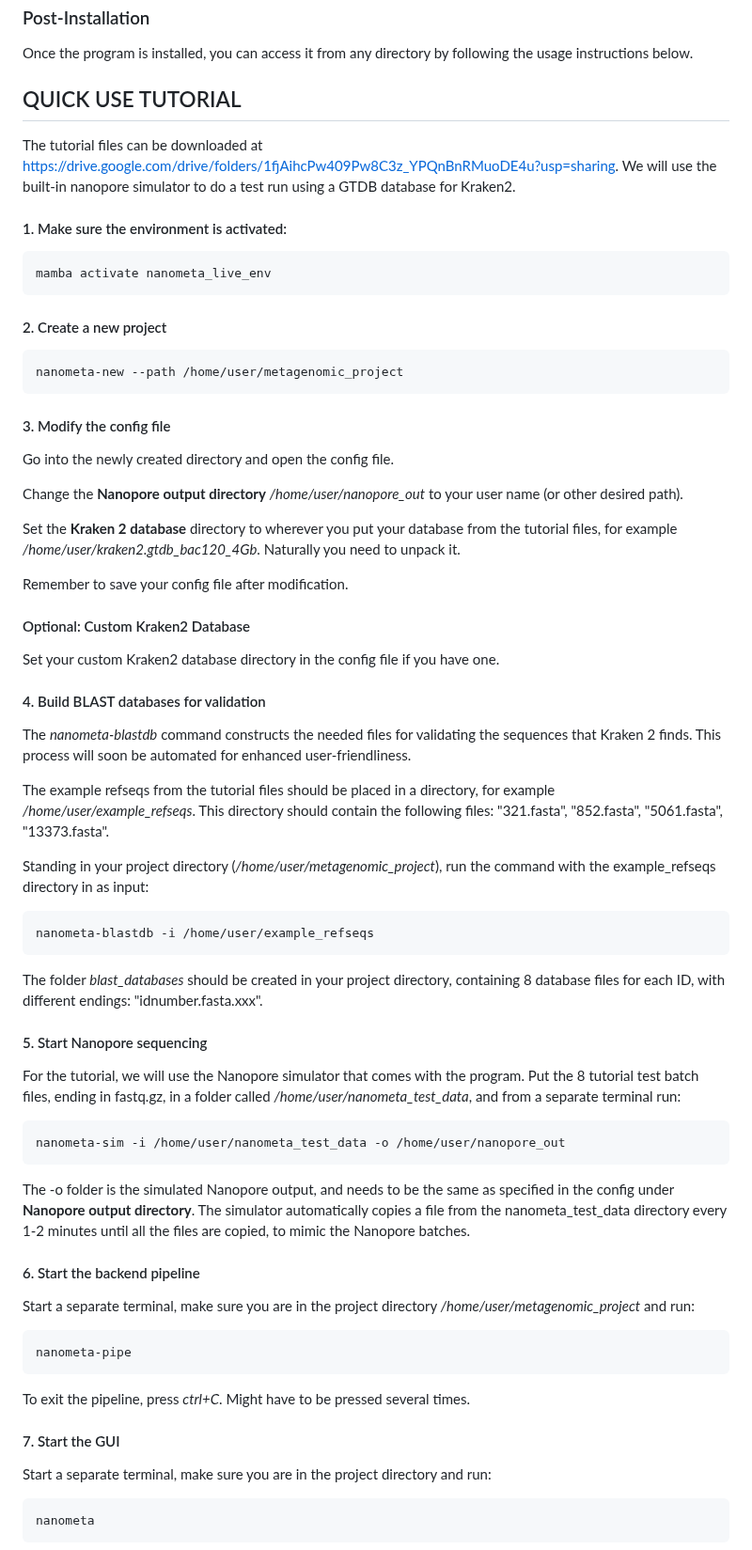
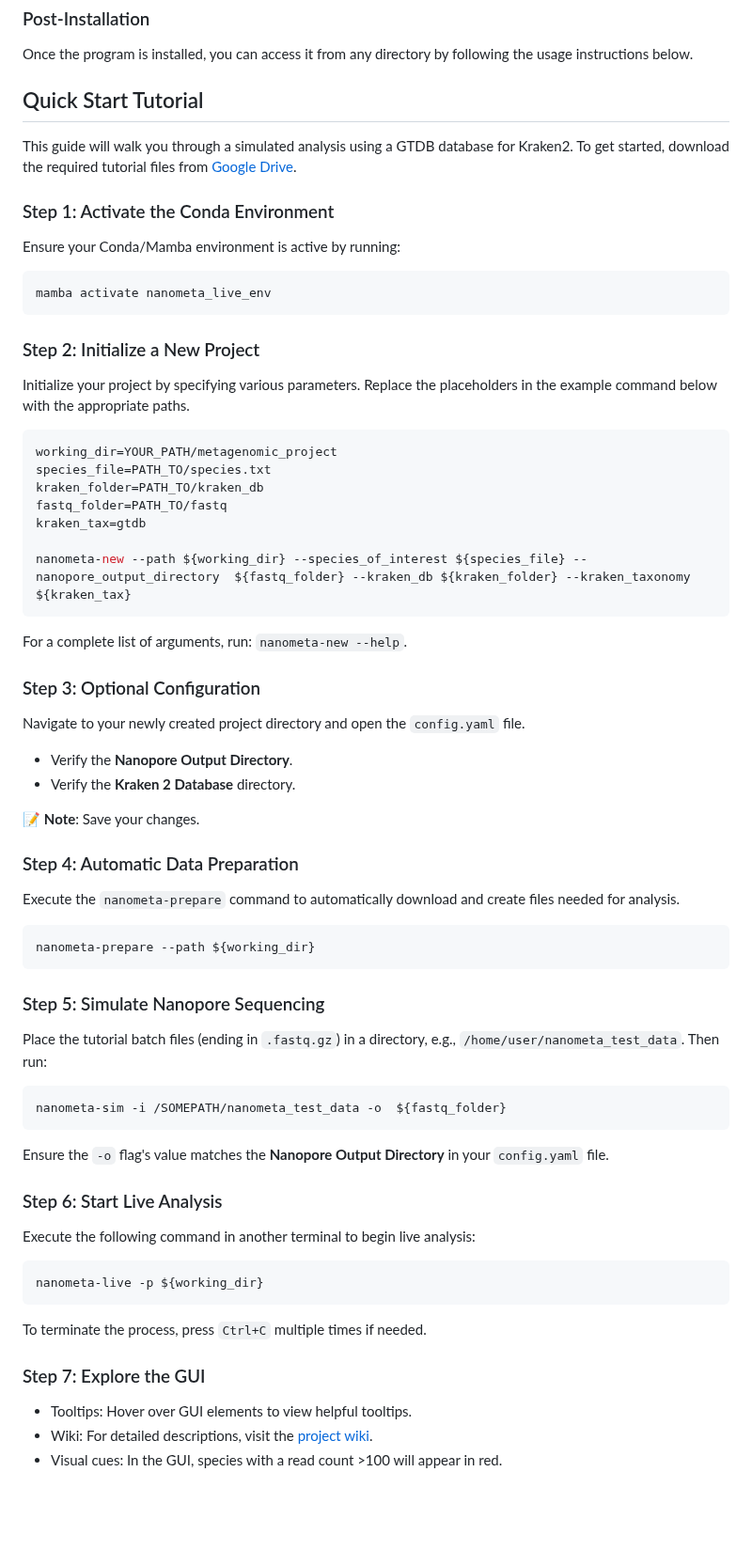
Before and after one commit to FOI-Bioinformatics/nanometa_live, a Markdown page: README.md, the part around one of its changes. Shown at 94% size. Drawn GitHub-style; blank space fills up the shorter version.

````diff
--- a/README.md
+++ b/README.md
@@ -80,68 +80,73 @@ This section provides detailed instructions on how to install Nanometa Live. We
 
 Once the program is installed, you can access it from any directory by following the usage instructions below.
 
-## QUICK USE TUTORIAL
-The tutorial files can be downloaded at https://drive.google.com/drive/folders/1fjAihcPw409Pw8C3z_YPQnBnRMuoDE4u?usp=sharing. We will use the built-in nanopore simulator to do a test run using a GTDB database for Kraken2.
+## Quick Start Tutorial
+
+This guide will walk you through a simulated analysis using a GTDB database for Kraken2. To get started, download the required tutorial files from [Google Drive](https://drive.google.com/drive/folders/1fjAihcPw409Pw8C3z_YPQnBnRMuoDE4u?usp=sharing).
 
 
-#### 1. Make sure the environment is activated:
-```
+
+### Step 1: Activate the Conda Environment
+Ensure your Conda/Mamba environment is active by running:
+
+```bash
 mamba activate nanometa_live_env
 ```
 
-#### 2. Create a new project
-```
-nanometa-new --path /home/user/metagenomic_project
+### Step 2: Initialize a New Project
+Initialize your project by specifying various parameters. Replace the placeholders in the example command below with the appropriate paths.
+
+```bash
+working_dir=YOUR_PATH/metagenomic_project
+species_file=PATH_TO/species.txt
+kraken_folder=PATH_TO/kraken_db
+fastq_folder=PATH_TO/fastq
+kraken_tax=gtdb
+
+nanometa-new --path ${working_dir} --species_of_interest ${species_file} --nanopore_output_directory  ${fastq_folder} --kraken_db ${kraken_folder} --kraken_taxonomy ${kraken_tax}
 ```
 
-#### 3. Modify the config file
-Go into the newly created directory and open the config file.
-
-Change the **Nanopore output directory** */home/user/nanopore_out* to your user name (or other desired path).
-
-Set the **Kraken 2 database** directory to wherever you put your database from the tutorial files, for example */home/user/kraken2.gtdb_bac120_4Gb*. Naturally you need to unpack it.
-
-Remember to save your config file after modification.
-
-#### Optional: Custom Kraken2 Database
-Set your custom Kraken2 database directory in the config file if you have one.
+For a complete list of arguments, run: `nanometa-new --help`.
 
 
-#### 4. Build BLAST databases for validation
-The *nanometa-blastdb* command constructs the needed files for validating the sequences that Kraken 2 finds. This process will soon be automated for enhanced user-friendliness.
+### Step 3: Optional Configuration
+Navigate to your newly created project directory and open the `config.yaml` file.
 
-The example refseqs from the tutorial files should be placed in a directory, for example */home/user/example_refseqs*. This directory should contain the following files: "321.fasta", "852.fasta", "5061.fasta", "13373.fasta".
+- Verify the **Nanopore Output Directory**.
+- Verify the **Kraken 2 Database** directory.
 
-Standing in your project directory (*/home/user/metagenomic_project*), run the command with the example_refseqs directory in as input:
+📝 **Note**: Save your changes.
 
-```
-nanometa-blastdb -i /home/user/example_refseqs
+
+### Step 4: Automatic Data Preparation
+Execute the `nanometa-prepare` command to automatically download and create files needed for analysis.
+
+```bash
+nanometa-prepare --path ${working_dir}
 ```
 
-The folder *blast_databases* should be created in your project directory, containing 8 database files for each ID, with different endings: "idnumber.fasta.xxx".
+### Step 5: Simulate Nanopore Sequencing
+Place the tutorial batch files (ending in `.fastq.gz`) in a directory, e.g., `/home/user/nanometa_test_data`. Then run:
 
-#### 5. Start Nanopore sequencing
-For the tutorial, we will use the Nanopore simulator that comes with the program. Put the 8 tutorial test batch files, ending in fastq.gz, in a folder called */home/user/nanometa_test_data*, and from a separate terminal run:
-
-```
-nanometa-sim -i /home/user/nanometa_test_data -o /home/user/nanopore_out
+```bash
+nanometa-sim -i /SOMEPATH/nanometa_test_data -o  ${fastq_folder}
 ```
 
-The -o folder is the simulated Nanopore output, and needs to be the same as specified in the config under **Nanopore output directory**. The simulator automatically copies a file from the nanometa_test_data directory every 1-2 minutes until all the files are copied, to mimic the Nanopore batches.
+Ensure the `-o` flag's value matches the **Nanopore Output Directory** in your `config.yaml` file.
 
-#### 6. Start the backend pipeline
-Start a separate terminal, make sure you are in the project directory */home/user/metagenomic_project* and run:
 
-```
-nanometa-pipe
+### Step 6: Start Live Analysis
+Execute the following command in another terminal to begin live analysis:
+
+```bash
+nanometa-live -p ${working_dir}
 ```
 
-To exit the pipeline, press *ctrl+C*. Might have to be pressed several times.
+To terminate the process, press `Ctrl+C` multiple times if needed.
 
-#### 7. Start the GUI
-Start a separate terminal, make sure you are in the project directory and run:
+### Step 7: Explore the GUI
+- Tooltips: Hover over GUI elements to view helpful tooltips.
+- Wiki: For detailed descriptions, visit the [project wiki](https://github.com/FOI-Bioinformatics/nanometa_live/wiki).
+- Visual cues: In the GUI, species with a read count >100 will appear in red.
 
-```
-nanometa
-```
 
````
Also changed, not shown: other parts of README.md (+0 -9 lines).
